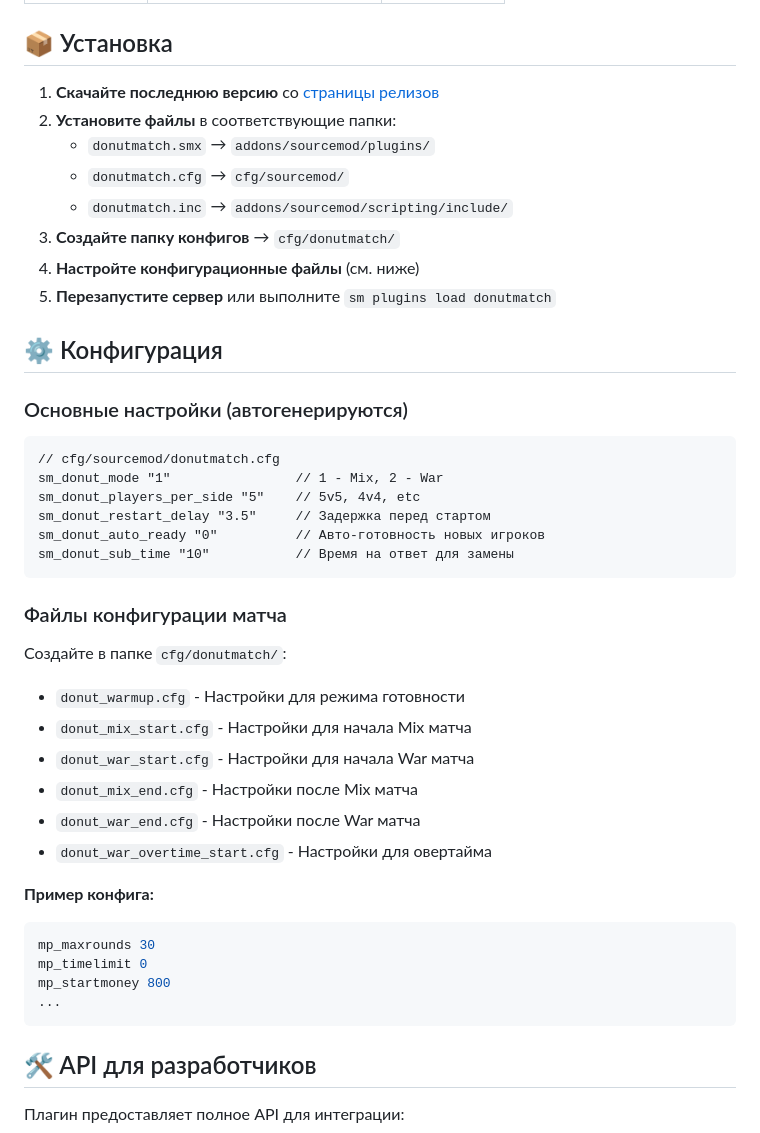
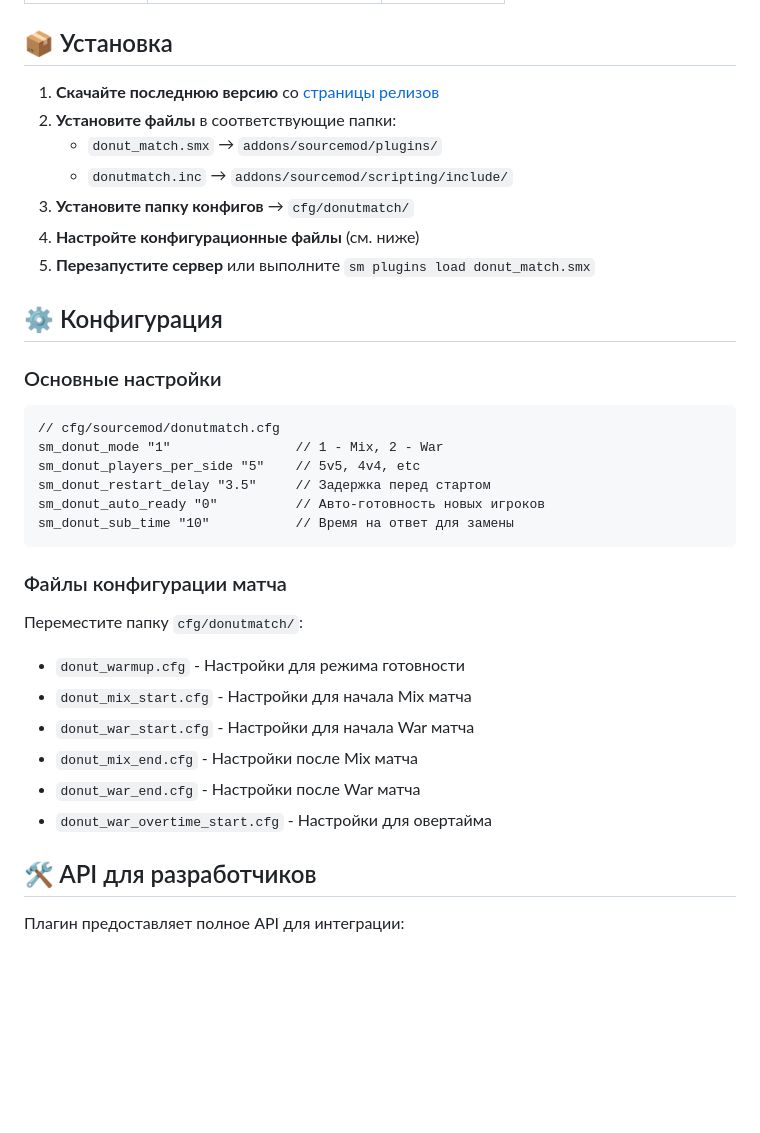
Before and after one commit to Akllike/DonutMatch, a Markdown page: README.md, the part around one of its changes. Drawn GitHub-style; blank space fills up the shorter version.

````diff
--- a/README.md
+++ b/README.md
@@ -42,14 +42,13 @@
 2. **Установите файлы** в соответствующие папки:
-   - `donutmatch.smx` → `addons/sourcemod/plugins/`
-   - `donutmatch.cfg` → `cfg/sourcemod/`
+   - `donut_match.smx` → `addons/sourcemod/plugins/`
    - `donutmatch.inc` → `addons/sourcemod/scripting/include/`
-3. **Создайте папку конфигов** → `cfg/donutmatch/`
+3. **Установите папку конфигов** → `cfg/donutmatch/`
 4. **Настройте конфигурационные файлы** (см. ниже)
-5. **Перезапустите сервер** или выполните `sm plugins load donutmatch`
+5. **Перезапустите сервер** или выполните `sm plugins load donut_match.smx`
 
 ## ⚙️ Конфигурация
 
-### Основные настройки (автогенерируются)
+### Основные настройки
 ```sourcemod
 // cfg/sourcemod/donutmatch.cfg
 sm_donut_mode "1"                // 1 - Mix, 2 - War
@@ -60,7 +59,7 @@ sm_donut_sub_time "10"           // Время на ответ для замен
 ```
 
 ### Файлы конфигурации матча
-Создайте в папке `cfg/donutmatch/`:
+Переместите папку `cfg/donutmatch/`:
 
 - `donut_warmup.cfg` - Настройки для режима готовности
 - `donut_mix_start.cfg` - Настройки для начала Mix матча
@@ -68,14 +67,6 @@ sm_donut_sub_time "10"           // Время на ответ для замен
 - `donut_mix_end.cfg` - Настройки после Mix матча
 - `donut_war_end.cfg` - Настройки после War матча
 - `donut_war_overtime_start.cfg` - Настройки для овертайма
-
-**Пример конфига:**
-```bash
-mp_maxrounds 30
-mp_timelimit 0
-mp_startmoney 800
-...
-```
 
 ## 🛠️ API для разработчиков
 
````
Also changed, not shown: other parts of README.md (+15 -22 lines).
